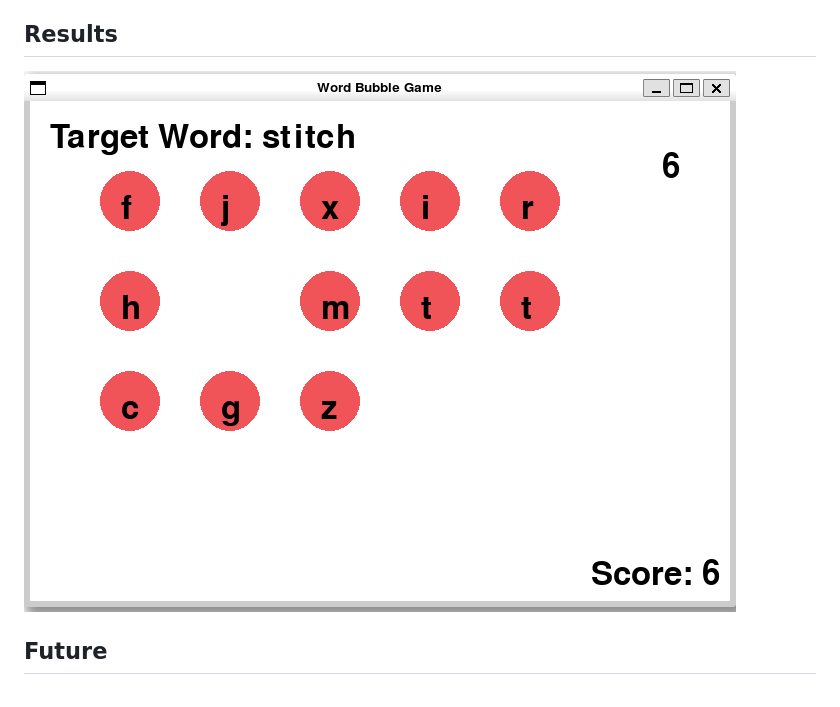
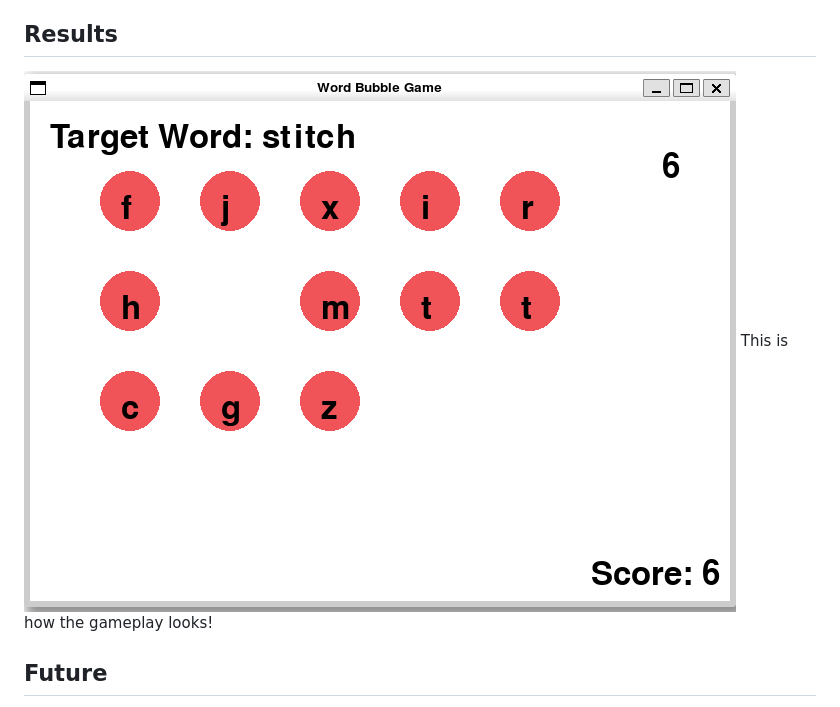
Before and after one commit to olincollege/word-game, a Markdown page: pages.md, the part around one of its changes. Rendered like a GitHub page.

```diff
--- a/pages.md
+++ b/pages.md
@@ -19,7 +19,8 @@ Originally, the letters were meant to appear randomly at timed intervals rather
 Surprisingly, implementing a restart function was difficult. There was a lot to consider than I initially thought. For example, the bubble letter list would not proplerly reset, or the previous target word would always appear first. These issues were fixed by scrutinizing the game_over and restart functions.
 
 ## Results
-![How the game looks when you run it!](https://github.com/olincollege/word-game/blob/main/letter_bubbles_screenshot.png?raw=true)
+![](https://github.com/olincollege/word-game/blob/main/letter_bubbles_screenshot.png?raw=true)
+This is how the gameplay looks!
 
 ## Future
 If provided more time, the game can be much more user-friendly. The game lacks input feedback-- for example, when the player clicks in incorrect letter, there should be an indication that the player misclicked and they lost time. A marker that underlines or bolds the player's current letter can also help clarify the game's mechanics. There are glaring shortcomings to its visuals, such as its simplistic look and the misalignment of texts. Additionally, there lacks features like a start menu and high scores. Despite these limitations, this project is complete and I have learned so much about designing games and using pygame.
```
Also changed, not shown: other parts of pages.md (+2 -2 lines).
